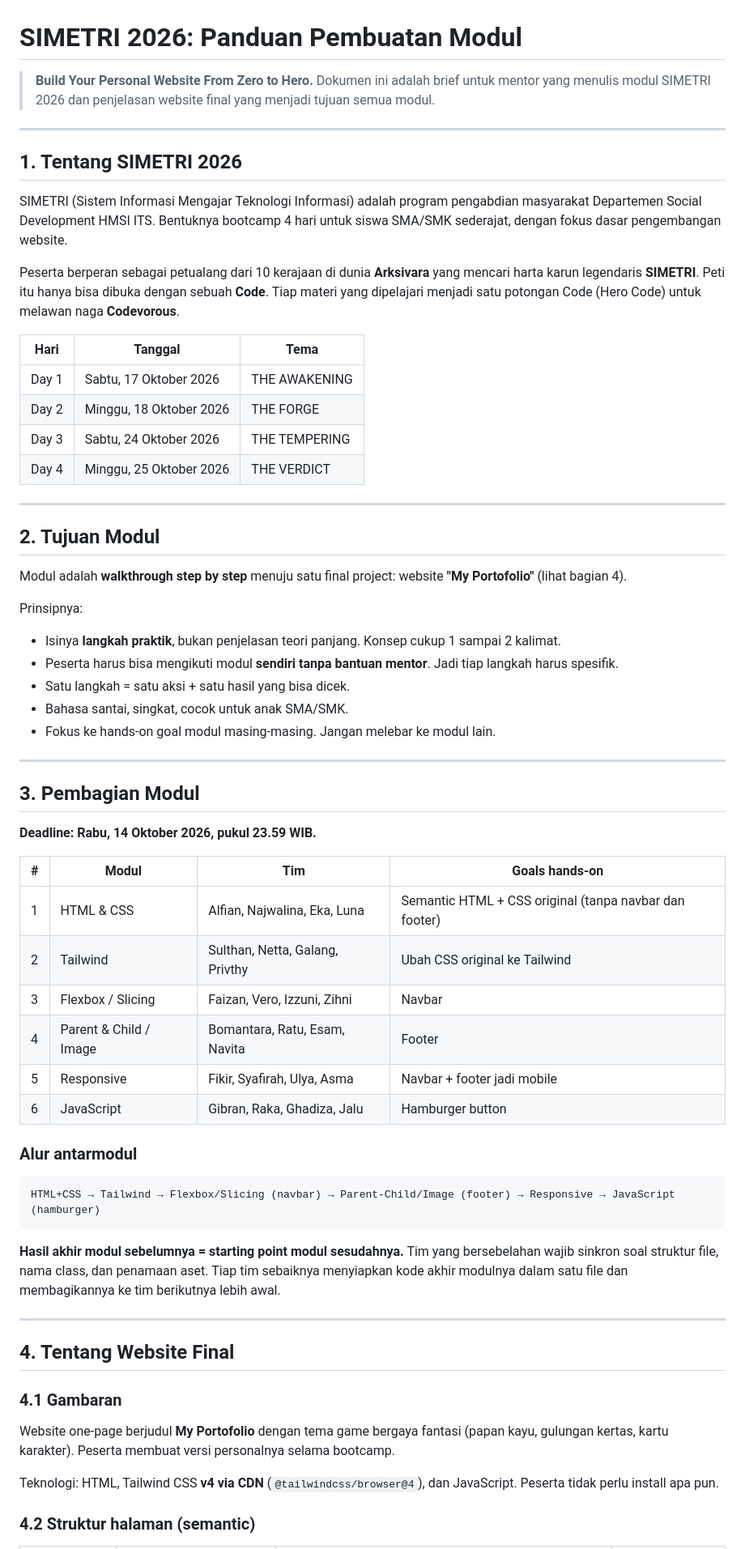
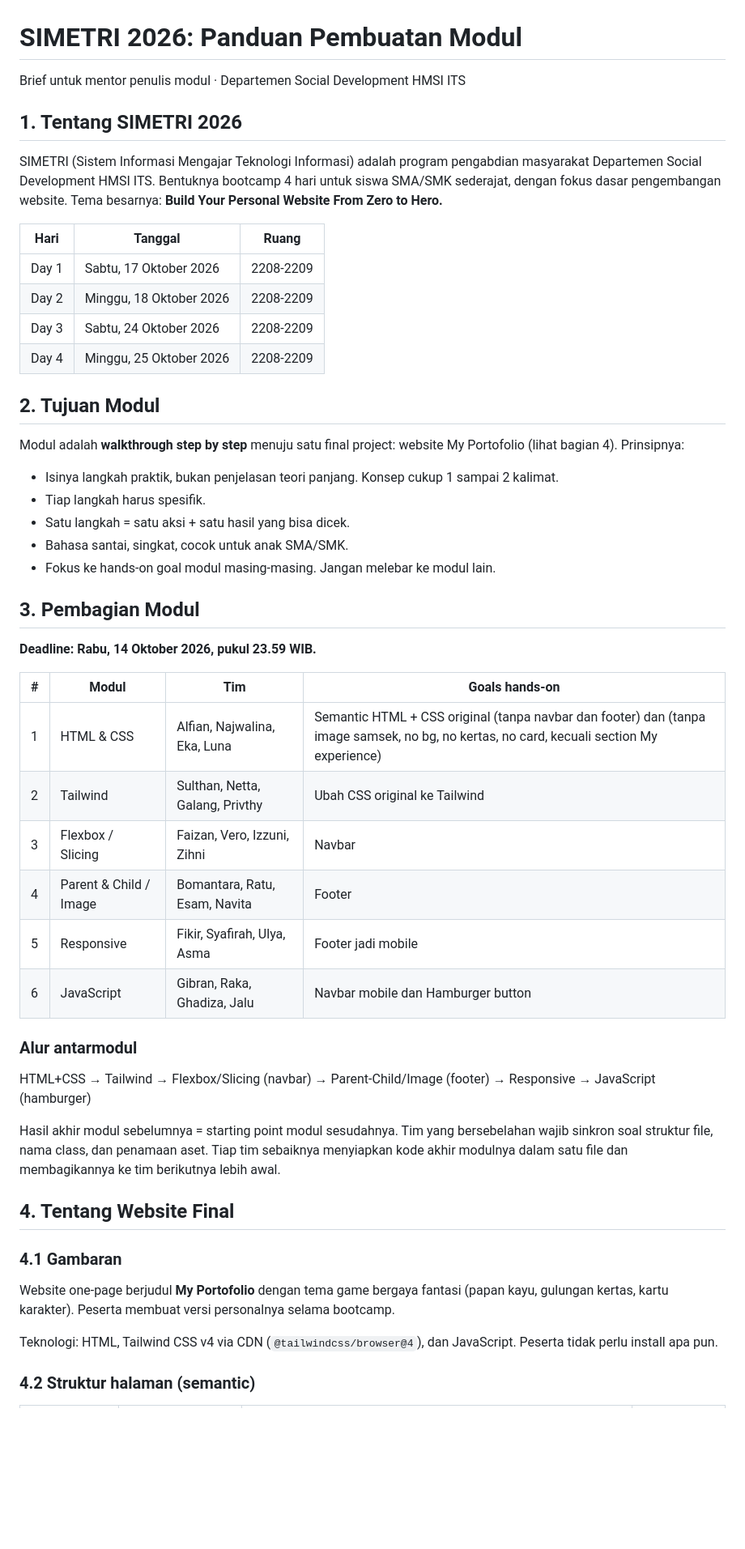
Before and after one commit to rakaardi2502-sys/Simetri_Pengajar, a Markdown page: README.md, the part around one of its changes. Shown at 81% size. Drawn GitHub-style; blank space fills up the shorter version.

````diff
--- a/README.md
+++ b/README.md
@@ -1,61 +1,46 @@
 # SIMETRI 2026: Panduan Pembuatan Modul
 
-> **Build Your Personal Website From Zero to Hero.**
-> Dokumen ini adalah brief untuk mentor yang menulis modul SIMETRI 2026 dan penjelasan website final yang menjadi tujuan semua modul.
-
----
+Brief untuk mentor penulis modul · Departemen Social Development HMSI ITS
 
 ## 1. Tentang SIMETRI 2026
 
-SIMETRI (Sistem Informasi Mengajar Teknologi Informasi) adalah program pengabdian masyarakat Departemen Social Development HMSI ITS. Bentuknya bootcamp 4 hari untuk siswa SMA/SMK sederajat, dengan fokus dasar pengembangan website.
+SIMETRI (Sistem Informasi Mengajar Teknologi Informasi) adalah program pengabdian masyarakat Departemen Social Development HMSI ITS. Bentuknya bootcamp 4 hari untuk siswa SMA/SMK sederajat, dengan fokus dasar pengembangan website. Tema besarnya: **Build Your Personal Website From Zero to Hero.**
 
-Peserta berperan sebagai petualang dari 10 kerajaan di dunia **Arksivara** yang mencari harta karun legendaris **SIMETRI**. Peti itu hanya bisa dibuka dengan sebuah **Code**. Tiap materi yang dipelajari menjadi satu potongan Code (Hero Code) untuk melawan naga **Codevorous**.
-
-| Hari | Tanggal | Tema |
-|---|---|---|
-| Day 1 | Sabtu, 17 Oktober 2026 | THE AWAKENING |
-| Day 2 | Minggu, 18 Oktober 2026 | THE FORGE |
-| Day 3 | Sabtu, 24 Oktober 2026 | THE TEMPERING |
-| Day 4 | Minggu, 25 Oktober 2026 | THE VERDICT |
-
----
+| Hari | Tanggal | Ruang |
+| --- | --- | --- |
+| Day 1 | Sabtu, 17 Oktober 2026 | 2208-2209 |
+| Day 2 | Minggu, 18 Oktober 2026 | 2208-2209 |
+| Day 3 | Sabtu, 24 Oktober 2026 | 2208-2209 |
+| Day 4 | Minggu, 25 Oktober 2026 | 2208-2209 |
 
 ## 2. Tujuan Modul
 
-Modul adalah **walkthrough step by step** menuju satu final project: website **"My Portofolio"** (lihat bagian 4).
+Modul adalah **walkthrough step by step** menuju satu final project: website My Portofolio (lihat bagian 4). Prinsipnya:
 
-Prinsipnya:
-
-- Isinya **langkah praktik**, bukan penjelasan teori panjang. Konsep cukup 1 sampai 2 kalimat.
-- Peserta harus bisa mengikuti modul **sendiri tanpa bantuan mentor**. Jadi tiap langkah harus spesifik.
+- Isinya langkah praktik, bukan penjelasan teori panjang. Konsep cukup 1 sampai 2 kalimat.
+- Tiap langkah harus spesifik.
 - Satu langkah = satu aksi + satu hasil yang bisa dicek.
 - Bahasa santai, singkat, cocok untuk anak SMA/SMK.
 - Fokus ke hands-on goal modul masing-masing. Jangan melebar ke modul lain.
-
----
 
 ## 3. Pembagian Modul
 
 **Deadline: Rabu, 14 Oktober 2026, pukul 23.59 WIB.**
 
 | # | Modul | Tim | Goals hands-on |
-|---|---|---|---|
-| 1 | HTML & CSS | Alfian, Najwalina, Eka, Luna | Semantic HTML + CSS original (tanpa navbar dan footer) |
+| --- | --- | --- | --- |
+| 1 | HTML & CSS | Alfian, Najwalina, Eka, Luna | Semantic HTML + CSS original (tanpa navbar dan footer) dan (tanpa image samsek, no bg, no kertas, no card, kecuali section My experience) |
 | 2 | Tailwind | Sulthan, Netta, Galang, Privthy | Ubah CSS original ke Tailwind |
 | 3 | Flexbox / Slicing | Faizan, Vero, Izzuni, Zihni | Navbar |
 | 4 | Parent & Child / Image | Bomantara, Ratu, Esam, Navita | Footer |
-| 5 | Responsive | Fikir, Syafirah, Ulya, Asma | Navbar + footer jadi mobile |
-| 6 | JavaScript | Gibran, Raka, Ghadiza, Jalu | Hamburger button |
+| 5 | Responsive | Fikir, Syafirah, Ulya, Asma | Footer jadi mobile |
+| 6 | JavaScript | Gibran, Raka, Ghadiza, Jalu | Navbar mobile dan Hamburger button |
 
 ### Alur antarmodul
 
-```
 HTML+CSS → Tailwind → Flexbox/Slicing (navbar) → Parent-Child/Image (footer) → Responsive → JavaScript (hamburger)
-```
 
-**Hasil akhir modul sebelumnya = starting point modul sesudahnya.** Tim yang bersebelahan wajib sinkron soal struktur file, nama class, dan penamaan aset. Tiap tim sebaiknya menyiapkan kode akhir modulnya dalam satu file dan membagikannya ke tim berikutnya lebih awal.
-
----
+Hasil akhir modul sebelumnya = starting point modul sesudahnya. Tim yang bersebelahan wajib sinkron soal struktur file, nama class, dan penamaan aset. Tiap tim sebaiknya menyiapkan kode akhir modulnya dalam satu file dan membagikannya ke tim berikutnya lebih awal.
 
 ## 4. Tentang Website Final
 
@@ -63,7 +48,7 @@ HTML+CSS → Tailwind → Flexbox/Slicing (navbar) → Parent-Child/Image (foote
 
 Website one-page berjudul **My Portofolio** dengan tema game bergaya fantasi (papan kayu, gulungan kertas, kartu karakter). Peserta membuat versi personalnya selama bootcamp.
 
-Teknologi: HTML, Tailwind CSS **v4 via CDN** (`@tailwindcss/browser@4`), dan JavaScript. Peserta tidak perlu install apa pun.
+Teknologi: HTML, Tailwind CSS v4 via CDN (`@tailwindcss/browser@4`), dan JavaScript. Peserta tidak perlu install apa pun.
 
 ### 4.2 Struktur halaman (semantic)
 
````
Also changed, not shown: other parts of README.md (+56 -98 lines).
